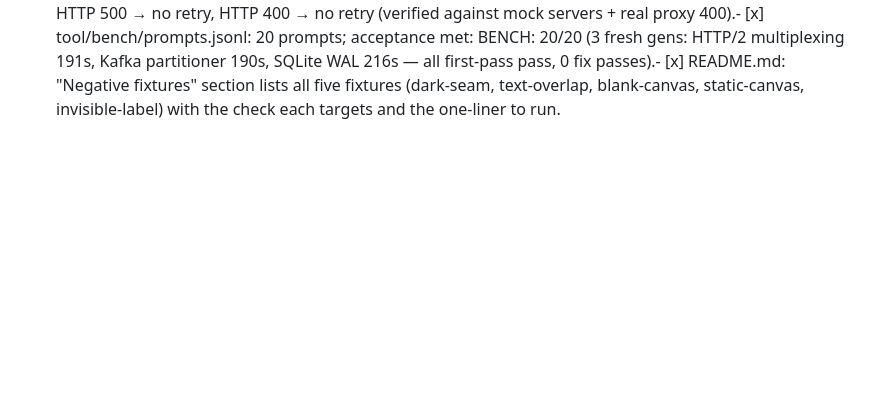
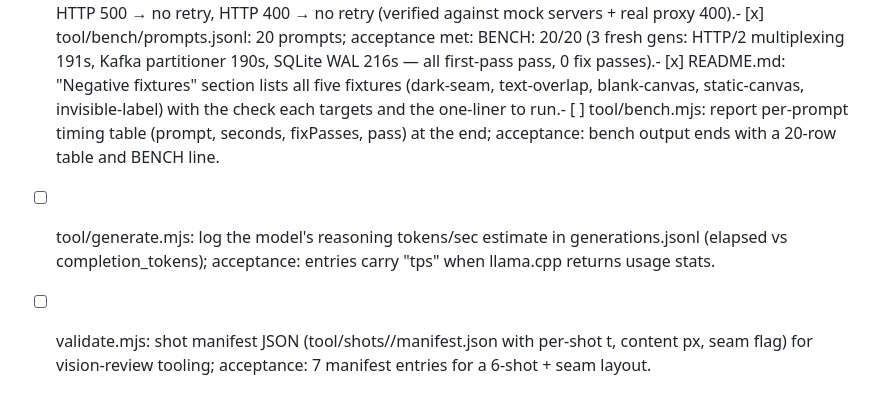
Before and after one commit to theodufort/motion-graphics, a Markdown page: IMPROVEMENTS.md, the part around the change. Rendered like a GitHub page; blank space fills up the shorter version.

Commit message:
backlog: bench timing table, tps logging, shot manifest

```diff
--- a/IMPROVEMENTS.md
+++ b/IMPROVEMENTS.md
@@ -75,4 +75,12 @@
   (3 fresh gens: HTTP/2 multiplexing 191s, Kafka partitioner 190s,
   SQLite WAL 216s — all first-pass pass, 0 fix passes).- [x] README.md: "Negative fixtures" section lists all five fixtures
   (dark-seam, text-overlap, blank-canvas, static-canvas, invisible-label)
-  with the check each targets and the one-liner to run.
+  with the check each targets and the one-liner to run.- [ ] tool/bench.mjs: report per-prompt timing table (prompt, seconds,
+  fixPasses, pass) at the end; acceptance: bench output ends with a 20-row
+  table and BENCH line.
+- [ ] tool/generate.mjs: log the model's reasoning tokens/sec estimate in
+  generations.jsonl (elapsed vs completion_tokens); acceptance: entries
+  carry "tps" when llama.cpp returns usage stats.
+- [ ] validate.mjs: shot manifest JSON (tool/shots/<topic>/manifest.json
+  with per-shot t, content px, seam flag) for vision-review tooling;
+  acceptance: 7 manifest entries for a 6-shot + seam layout.
```
